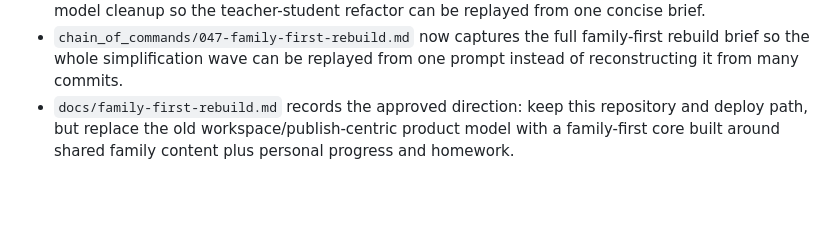
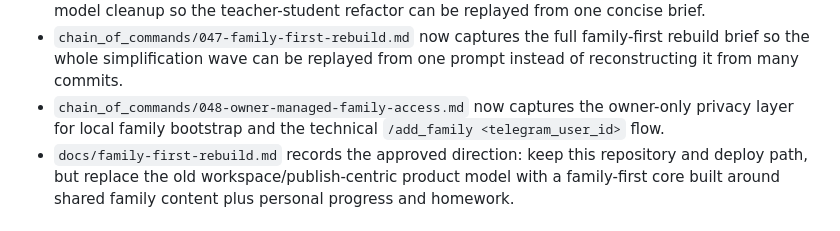
Before and after one commit to IavnFGV/EnglishBot-with-agents, a Markdown page: context/current-state.md, the part around the change. Rendered like a GitHub page; blank space fills up the shorter version.

```diff
--- a/context/current-state.md
+++ b/context/current-state.md
@@ -52,6 +52,7 @@
 - `chain_of_commands/` now includes a dedicated history prompt for the local-media persistence change so that asset-storage decisions can be replayed from one concise brief.
 - `chain_of_commands/` also includes a dedicated history prompt for the student-workspace access-model cleanup so the teacher-student refactor can be replayed from one concise brief.
 - `chain_of_commands/047-family-first-rebuild.md` now captures the full family-first rebuild brief so the whole simplification wave can be replayed from one prompt instead of reconstructing it from many commits.
+- `chain_of_commands/048-owner-managed-family-access.md` now captures the owner-only privacy layer for local family bootstrap and the technical `/add_family <telegram_user_id>` flow.
 - `docs/family-first-rebuild.md` records the approved direction: keep this repository and deploy path, but replace the old workspace/publish-centric product model with a family-first core built around shared family content plus personal progress and homework.
 
 ## Data and ownership constraints
```
Also changed, not shown: CHANGELOG.md (+1 -0 lines), chain_of_commands/048-owner-managed-family-access.md (added, +127 -0 lines).
